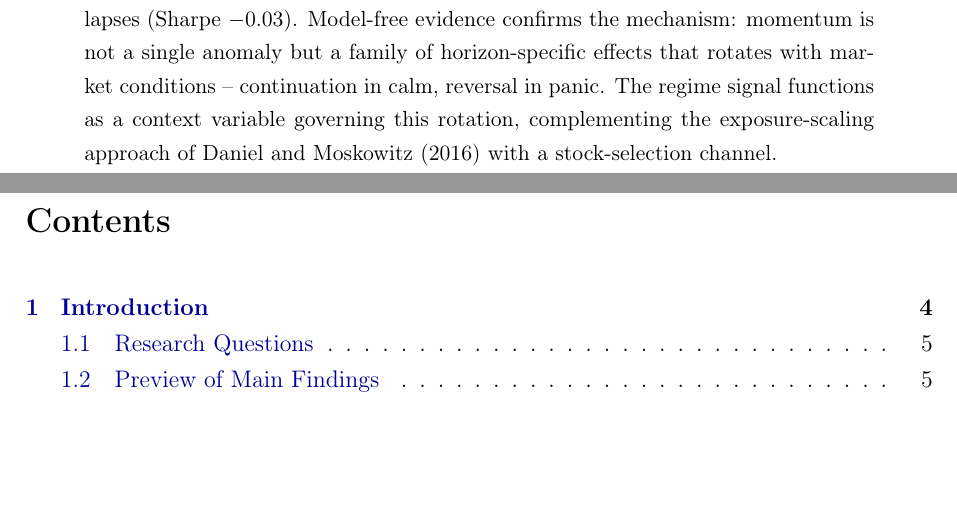
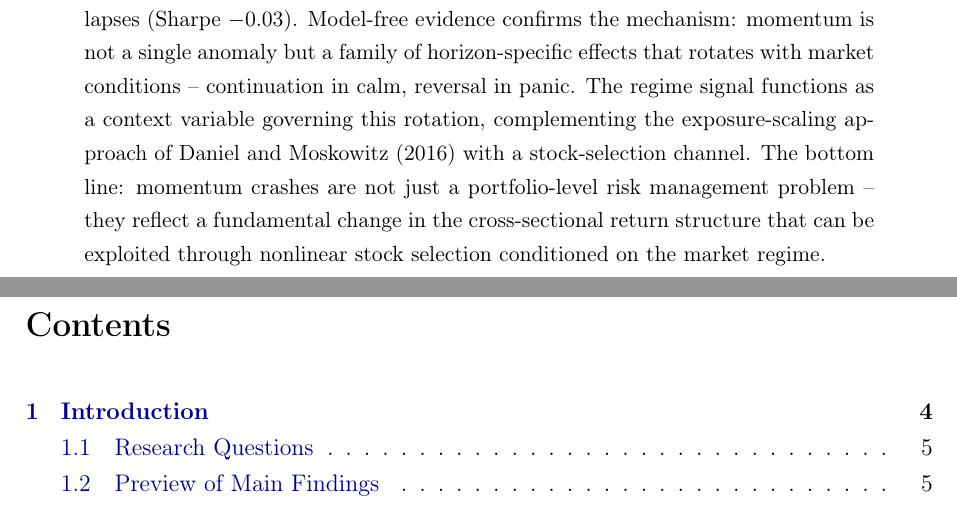
Before and after one commit to giladgang/momentum_regime, a LaTeX paper (main.tex): two parts of pages 1 and 2 of 66, joined at a grey line, cut so that both start at the same text, the shorter picture padded with empty space. Compiled offline with pdfLaTeX.

Commit message:
Add bottom-line finding to abstract
Co-Authored-By: Claude Opus 4.6 (1M context) <noreply@anthropic.com>

```diff
--- a/main.tex
+++ b/main.tex
@@ -40,7 +40,7 @@
 \maketitle
 
 \begin{abstract}
-This thesis investigates how a real-time regime signal interacts with cross-sectional momentum. A Bayesian Hidden Markov Model produces a filtered probability of market panic, which is combined with momentum at 12 lookback horizons in machine learning models to rank stocks. Out-of-sample on 2011--2025 U.S. equities, only a nonlinear model (XGBoost) produces meaningful long-short returns (Sharpe 1.08, six-factor alpha 24.7\%, $t = 4.78$); a linear model with identical features collapses (Sharpe $-$0.03). Model-free evidence confirms the mechanism: momentum is not a single anomaly but a family of horizon-specific effects that rotates with market conditions -- continuation in calm, reversal in panic. The regime signal functions as a context variable governing this rotation, complementing the exposure-scaling approach of Daniel and Moskowitz (2016) with a stock-selection channel.
+This thesis investigates how a real-time regime signal interacts with cross-sectional momentum. A Bayesian Hidden Markov Model produces a filtered probability of market panic, which is combined with momentum at 12 lookback horizons in machine learning models to rank stocks. Out-of-sample on 2011--2025 U.S. equities, only a nonlinear model (XGBoost) produces meaningful long-short returns (Sharpe 1.08, six-factor alpha 24.7\%, $t = 4.78$); a linear model with identical features collapses (Sharpe $-$0.03). Model-free evidence confirms the mechanism: momentum is not a single anomaly but a family of horizon-specific effects that rotates with market conditions -- continuation in calm, reversal in panic. The regime signal functions as a context variable governing this rotation, complementing the exposure-scaling approach of Daniel and Moskowitz (2016) with a stock-selection channel. The bottom line: momentum crashes are not just a portfolio-level risk management problem -- they reflect a fundamental change in the cross-sectional return structure that can be exploited through nonlinear stock selection conditioned on the market regime.
 \end{abstract}
 
 \newpage
```
